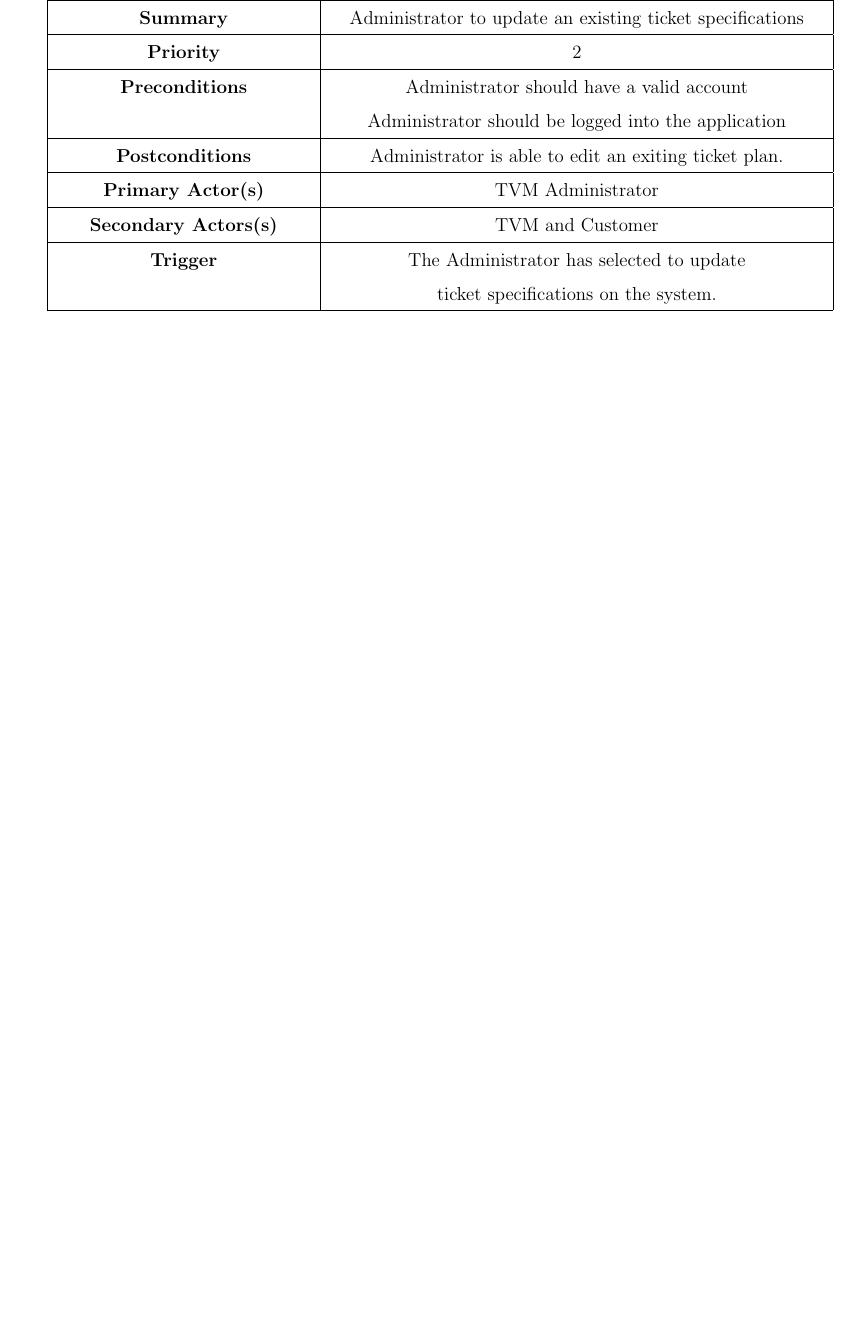
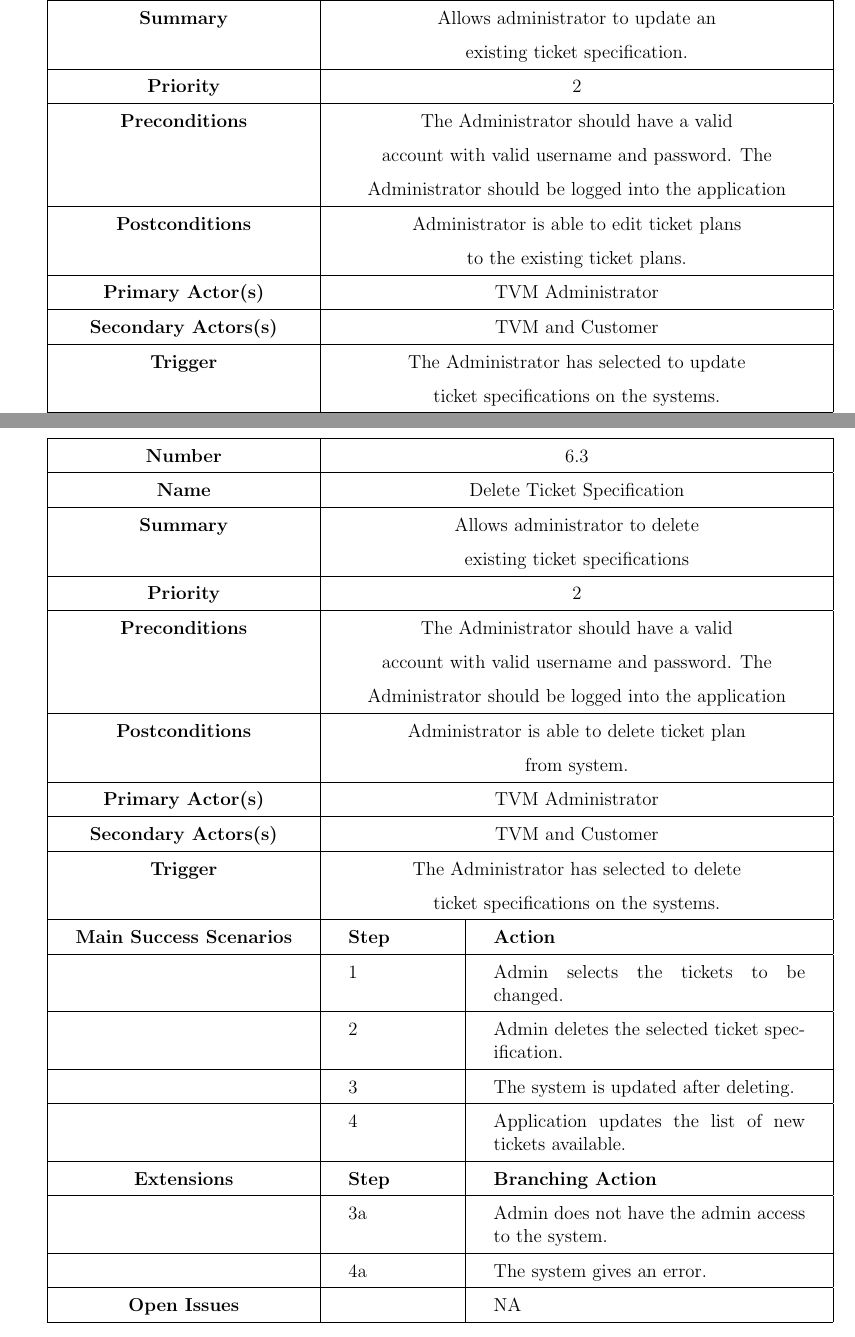
Before and after one commit to m3hrn4z/SRS, a LaTeX document (Latex/Deliverable 1/Deliverable 1.tex): part of page 27 of 35 before the commit and two parts of pages 29 and 30 of 38 after it, the two joined at a grey line, cut so that both start at the same text, the shorter picture padded with empty space. Compiled offline with pdfLaTeX.

Commit message:
Final latex

```diff
--- a/Latex/Deliverable 1/Deliverable 1.tex
+++ b/Latex/Deliverable 1/Deliverable 1.tex
@@ -897,9 +902,9 @@ Administrator can manage the tickets exiting in the system. He is the primary ac
 	\hline
-	\textbf{Summary} & \multicolumn{2}{c|}{Administrator to update an existing ticket specifications}  \\
+	\textbf{Summary} & \multicolumn{2}{c|}{Allows administrator to Create new ticket specifications}  \\
 	\hline
 	\textbf{Priority} & \multicolumn{2}{c|}{2}  \\
 	\hline
-	\textbf{Preconditions} & \multicolumn{2}{c|}{Administrator should have a valid account}  \\
+	\textbf{Preconditions} & \multicolumn{2}{c|}{The Administrator should have a valid }  \\
+			  &  \multicolumn{2	}{c|}{account with valid username and password. The  } \\
 			  &  \multicolumn{2	}{c|}{Administrator should be logged into the application} \\
 	\hline
-	\textbf{Postconditions} & \multicolumn{2}{c|}{Administrator is able to edit an exiting ticket plan.}  \\
@@ -905,0 +943 @@ Administrator can manage the tickets exiting in the system. He is the primary ac
+\begin{tabular}{ | c | p{2cm} | p{7cm} |}
@@ -906,10 +950,21 @@ Administrator can manage the tickets exiting in the system. He is the primary ac
+	\textbf{Summary} & \multicolumn{2}{c|}{Allows administrator to update an}  \\
+					&  \multicolumn{2}{c|}{ existing ticket specification. } \\
+	\hline
+	\textbf{Priority} & \multicolumn{2}{c|}{2}  \\
+	\hline
+	\textbf{Preconditions} & \multicolumn{2}{c|}{The Administrator should have a valid }  \\
+	&  \multicolumn{2	}{c|}{account with valid username and password. The  } \\
+	&  \multicolumn{2	}{c|}{Administrator should be logged into the application} \\
+	\hline
+	\textbf{Postconditions} & \multicolumn{2}{c|}{Administrator is able to edit ticket plans }  \\
+							&  \multicolumn{2}{c|}{to the existing ticket plans. } \\
 	\hline
 	\textbf{Primary Actor(s)} & \multicolumn{2}{c|}{TVM Administrator}  \\
 	\hline
 	\textbf{Secondary Actors(s)} & \multicolumn{2}{c|}{TVM and Customer}  \\
 	\hline
 	\textbf{Trigger} & \multicolumn{2}{c|}{The Administrator has selected to update}  \\
-     	&  \multicolumn{2}{c|}{ ticket specifications on the system.} \\
+	&  \multicolumn{2}{c|}{ ticket specifications on the systems.} \\
 	\hline
 	\textbf{Main Success Scenarios} & \textbf{Step} & \textbf{Action} \\
 	\hline
@@ -932,6 +987,55 @@ Administrator can manage the tickets exiting in the system. He is the primary ac
 	\hline
 
 \end{tabular}
+
+\begin{tabular}{ | c | p{2cm} | p{7cm} |}
+
+	\hline
+	\textbf{Number} & \multicolumn{2}{c|}{6.3}  \\
+	\hline
+	\textbf{Name} & \multicolumn{2}{c|}{Delete Ticket Specification}  \\
+	\hline
+	\textbf{Summary} & \multicolumn{2}{c|}{Allows administrator to delete }  \\
+					& \multicolumn{2}{c|}{existing ticket specifications}  \\
+	\hline
+	\textbf{Priority} & \multicolumn{2}{c|}{2}  \\
+	\hline
+	\textbf{Preconditions} & \multicolumn{2}{c|}{The Administrator should have a valid }  \\
+	&  \multicolumn{2	}{c|}{account with valid username and password. The  } \\
+	&  \multicolumn{2	}{c|}{Administrator should be logged into the application} \\
+	\hline
+	\textbf{Postconditions} & \multicolumn{2}{c|}{Administrator is able to delete ticket plan }  \\
+	&  \multicolumn{2}{c|}{from system. } \\
+	\hline
+	\textbf{Primary Actor(s)} & \multicolumn{2}{c|}{TVM Administrator}  \\
+	\hline
+	\textbf{Secondary Actors(s)} & \multicolumn{2}{c|}{TVM and Customer}  \\
+	\hline
+	\textbf{Trigger} & \multicolumn{2}{c|}{The Administrator has selected to delete}  \\
+	&  \multicolumn{2}{c|}{ ticket specifications on the systems.} \\
+	\hline
+	\textbf{Main Success Scenarios} & \textbf{Step} & \textbf{Action} \\
+	\hline
+	& 1 & Admin selects the tickets to be changed. \\
+	\hline
+	&  2  & Admin deletes the selected ticket specification. \\
+	\hline
+	&  3  & The system is updated after deleting. \\
+	\hline
+	&  4  & Application updates the list of new tickets available. \\
+	\hline
+
+	\textbf{Extensions} & \textbf{Step} & \textbf{Branching Action} \\
+	\hline
+	&  3a  & Admin does not have the admin access to the system.  \\
+	\hline
+	&  4a  &  The system gives an error. \\
+	\hline
+	\textbf{Open Issues} &    & NA \\
+	\hline
+
+\end{tabular}
+
 
 
 \begin{figure}[!htbp]
```
Also changed, not shown: Latex/Deliverable 1/Deliverable 1.pdf, Latex/Deliverable 1/Use_Case_Diagrams/UseCaseModel.JPG (renamed from Latex/Deliverable 1/Use_Case_Diagrams/ChangeLanguage.JPG), Latex/Deliverable 1/Deliverable 1.tex (59 more changed lines), 6 other files.
